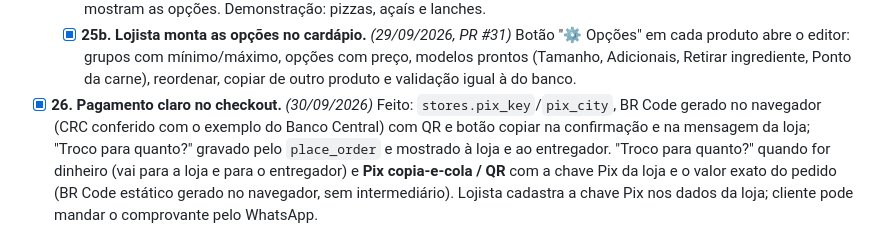
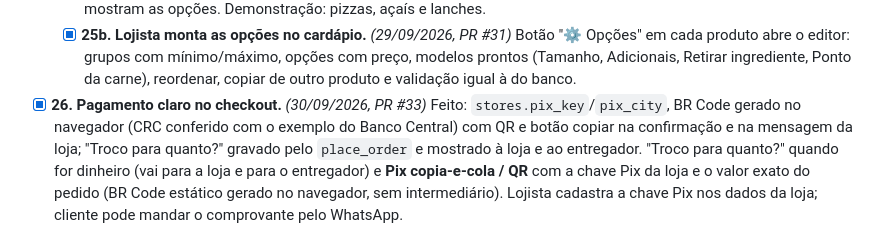
Before and after one commit to LuisAnarco/tipuanas.online, a Markdown page: BACKLOG.md, the part around the change. Rendered like a GitHub page.

Commit message:
BACKLOG: item 26 com o PR #33
Co-Authored-By: Claude Opus 5.5 <noreply@anthropic.com>
Claude-Session: https://claude.ai/code/session_013Qgo4Y87FCPaybGHSNxRKM

```diff
--- a/BACKLOG.md
+++ b/BACKLOG.md
@@ -141,7 +141,7 @@ navegador) e testes no `npm test`.
   - [x] **25b. Lojista monta as opções no cardápio.** _(29/09/2026, PR #31)_ Botão "⚙️ Opções" em cada produto
     abre o editor: grupos com mínimo/máximo, opções com preço, modelos prontos (Tamanho, Adicionais,
     Retirar ingrediente, Ponto da carne), reordenar, copiar de outro produto e validação igual à do banco.
-- [x] **26. Pagamento claro no checkout.** _(30/09/2026)_ Feito: `stores.pix_key`/`pix_city`, BR Code
+- [x] **26. Pagamento claro no checkout.** _(30/09/2026, PR #33)_ Feito: `stores.pix_key`/`pix_city`, BR Code
   gerado no navegador (CRC conferido com o exemplo do Banco Central) com QR e botão copiar na confirmação
   e na mensagem da loja; "Troco para quanto?" gravado pelo `place_order` e mostrado à loja e ao entregador. "Troco para quanto?" quando for dinheiro (vai para a loja e
   para o entregador) e **Pix copia-e-cola / QR** com a chave Pix da loja e o valor exato do pedido
```
